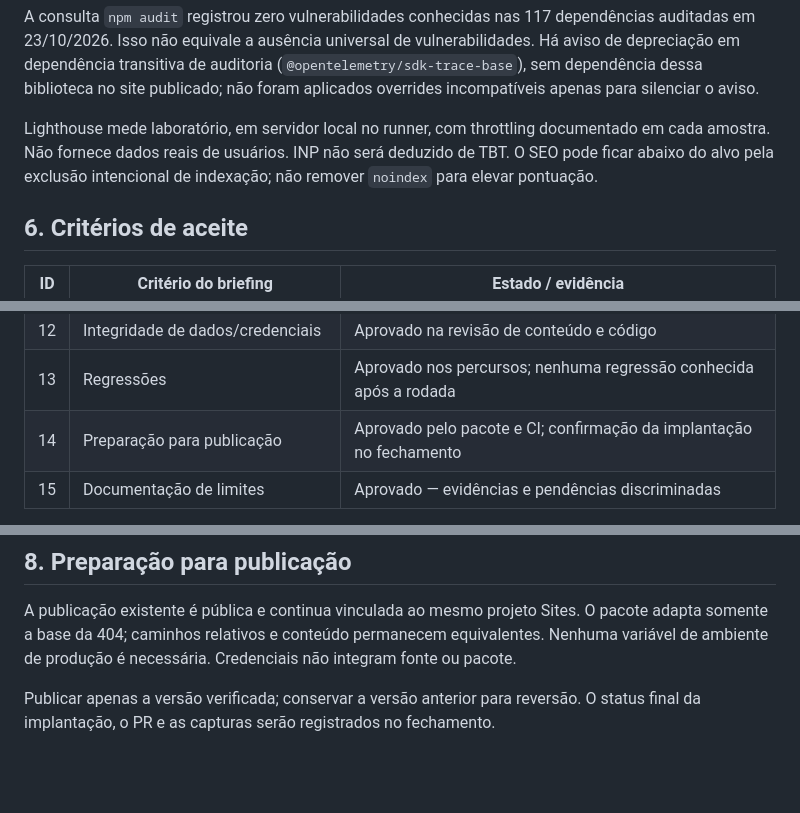
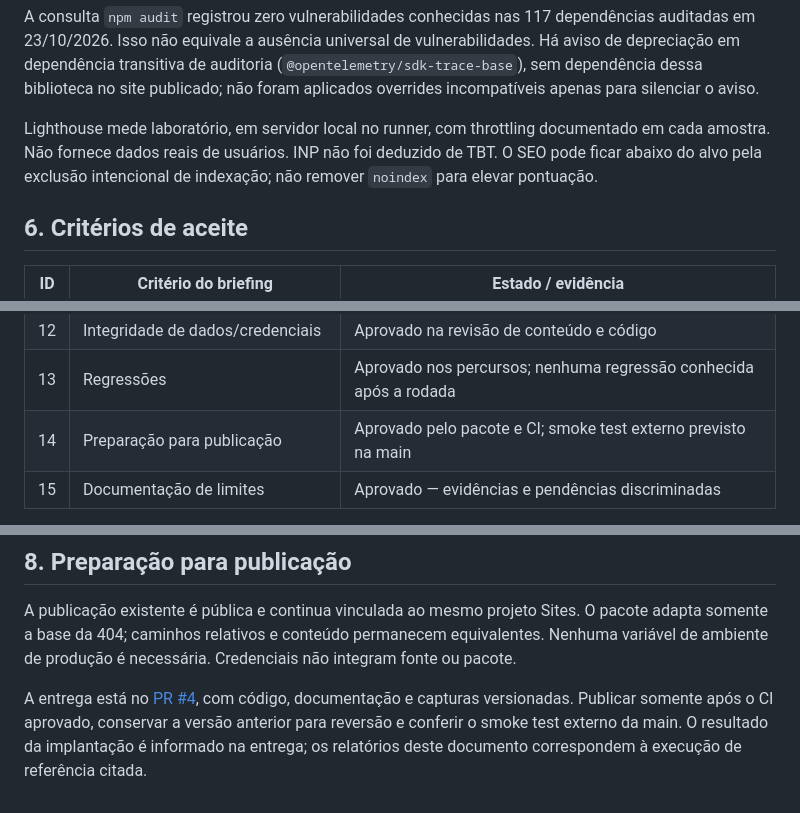
Before and after one commit to Fr-Abdel/LM-Advocacia-, a Markdown page: docs/REVISAO-BETA-02.md, 3 parts joined by grey strips. Drawn GitHub-style; blank space fills up the shorter version.

Commit message:
docs: finaliza referências de escopo e publicação da beta 0.2

```diff
--- a/docs/REVISAO-BETA-02.md
+++ b/docs/REVISAO-BETA-02.md
@@ -86,7 +86,7 @@ Evidências persistidas: `docs/evidence/browser-report.json`, `docs/evidence/lig
 
 A consulta `npm audit` registrou zero vulnerabilidades conhecidas nas 117 dependências auditadas em 23/10/2026. Isso não equivale a ausência universal de vulnerabilidades. Há aviso de depreciação em dependência transitiva de auditoria (`@opentelemetry/sdk-trace-base`), sem dependência dessa biblioteca no site publicado; não foram aplicados overrides incompatíveis apenas para silenciar o aviso.
 
-Lighthouse mede laboratório, em servidor local no runner, com throttling documentado em cada amostra. Não fornece dados reais de usuários. INP não será deduzido de TBT. O SEO pode ficar abaixo do alvo pela exclusão intencional de indexação; não remover `noindex` para elevar pontuação.
+Lighthouse mede laboratório, em servidor local no runner, com throttling documentado em cada amostra. Não fornece dados reais de usuários. INP não foi deduzido de TBT. O SEO pode ficar abaixo do alvo pela exclusão intencional de indexação; não remover `noindex` para elevar pontuação.
 
 ## 6. Critérios de aceite
 
@@ -105,7 +105,7 @@ Lighthouse mede laboratório, em servidor local no runner, com throttling docume
 |11|SEO adequado à demonstração|Aprovado para a natureza fictícia; meta numérica 95 não atingida pelo noindex intencional|
 |12|Integridade de dados/credenciais|Aprovado na revisão de conteúdo e código|
 |13|Regressões|Aprovado nos percursos; nenhuma regressão conhecida após a rodada|
-|14|Preparação para publicação|Aprovado pelo pacote e CI; confirmação da implantação no fechamento|
+|14|Preparação para publicação|Aprovado pelo pacote e CI; smoke test externo previsto na main|
 |15|Documentação de limites|Aprovado — evidências e pendências discriminadas|
 
 Alvos adicionais: SEO 95 **reprovado como pontuação**, mantido como exceção intencional de produto; INP real **não verificado**; revisão com leitor de tela/aparelho físico **pendente**. Nenhum desses itens é anunciado como aprovado integralmente.
@@ -120,4 +120,4 @@ A auditoria axe não certifica WCAG 2.2 AA integralmente. Capturas não comprova
 
 A publicação existente é pública e continua vinculada ao mesmo projeto Sites. O pacote adapta somente a base da 404; caminhos relativos e conteúdo permanecem equivalentes. Nenhuma variável de ambiente de produção é necessária. Credenciais não integram fonte ou pacote.
 
-Publicar apenas a versão verificada; conservar a versão anterior para reversão. O status final da implantação, o PR e as capturas serão registrados no fechamento.
+A entrega está no [PR #4](https://github.com/Fr-Abdel/LM-Advocacia-/pull/4), com código, documentação e capturas versionadas. Publicar somente após o CI aprovado, conservar a versão anterior para reversão e conferir o smoke test externo da main. O resultado da implantação é informado na entrega; os relatórios deste documento correspondem à execução de referência citada.
```
Also changed, not shown: other parts of docs/REVISAO-BETA-02.md (+1 -1 lines), docs/ACEITE-E-TESTES.md (+2 -2 lines), docs/ESCOPO.md (+1 -1 lines).
